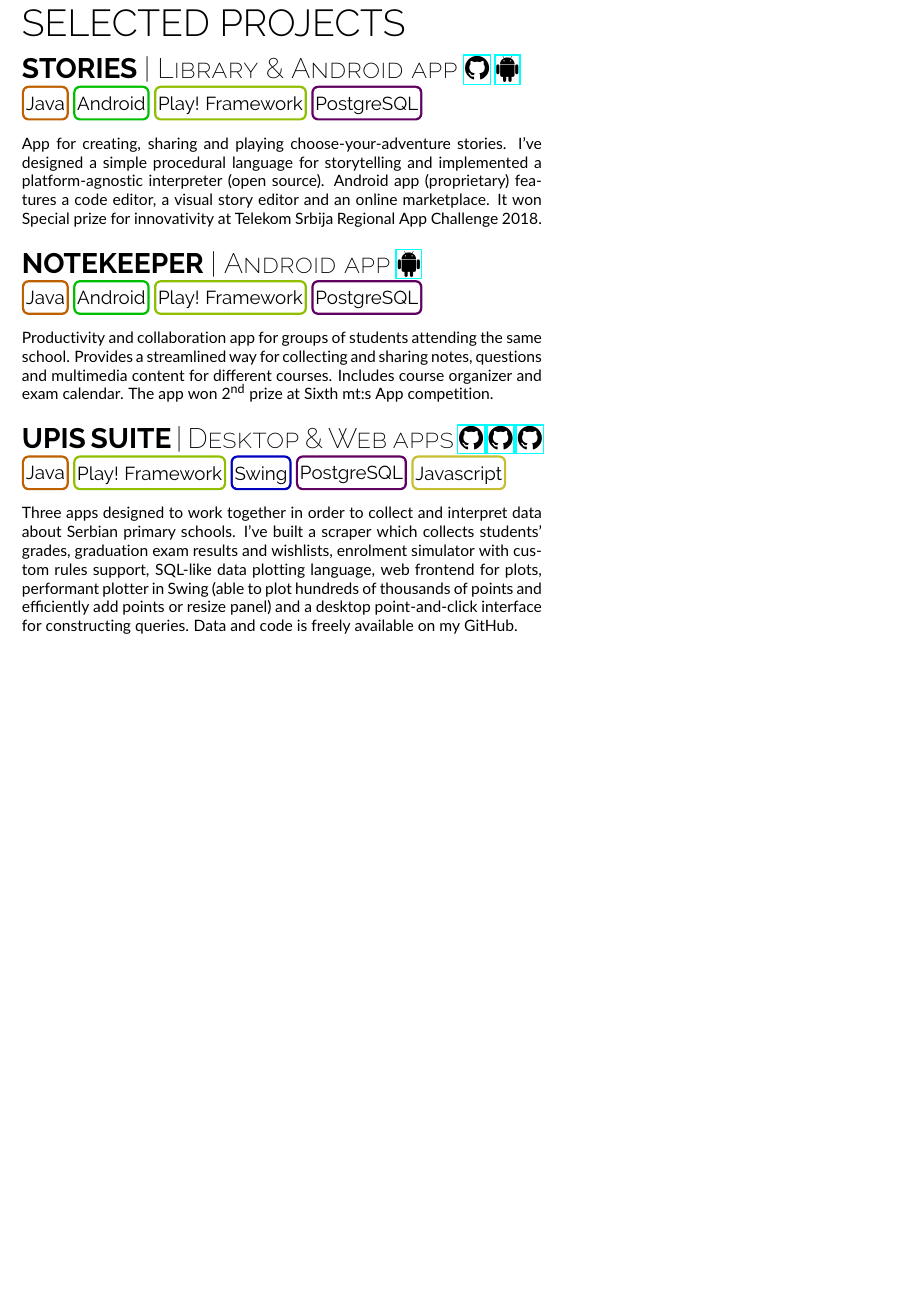
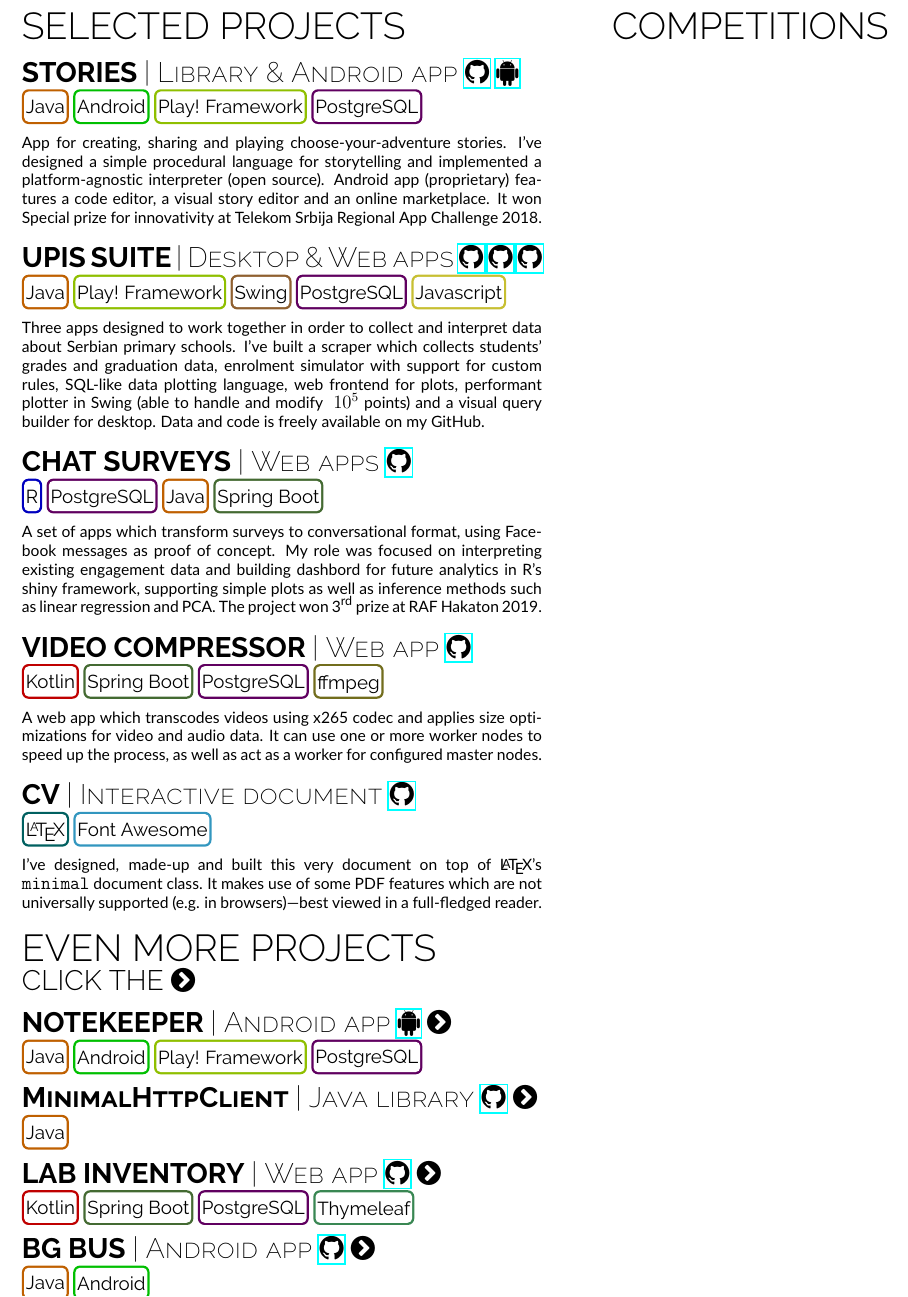
Before and after one commit to luka-j/CV, a LaTeX document (main.tex): part of page 2 of 2, cut so that both start at the same text, the shorter picture padded with empty space. Compiled offline with pdfLaTeX.

Commit message:
Add more projects; add OCG

```diff
--- a/main.tex
+++ b/main.tex
@@ -5,7 +5,7 @@
 \usepackage[default]{lato}
 \usepackage{raleway}
 \usepackage{fontawesome}
-\usepackage{xcolor}
+\usepackage[dvipsnames]{xcolor}
 \usepackage{soul}
 
 \usepackage{hyperref}
@@ -19,6 +19,8 @@
 \usepackage{varwidth}
 \usepackage{pbox}
 \usepackage[super]{nth}
+\usepackage{ocgx}
+\usepackage{lipsum}
 
 \renewcommand{\ULdepth}{1.8pt}
 \contourlength{0.8pt}
@@ -292,17 +302,9 @@ During the course of my studies, I've developed a fully configurable ballistic p
 
 \vspace{\ribbonTopMargin}
 \ribbonJava \ribbonAndroid \ribbonPlay \ribbonPostgres\newline
+\vspace{\ribbonBottomMargin}
 
 {\contentFont App for creating, sharing and playing choose-your-adventure stories. I’ve designed a simple procedural language for storytelling and implemented a platform-agnostic interpreter (open source). Android app (proprietary) features a code editor, a visual story editor and an online marketplace. It won Special prize for innovativity at Telekom Srbija Regional App Challenge 2018.}
-\end{minipage}\newline%
-%
-\begin{minipage}[t]{\linewidth}\vspace{\subsectionSpace}
-{\subtitleFont\bold NOTEKEEPER \extraLight\scshape| Android app \href{https://play.google.com/store/apps/details?id=rs.luka.android.studygroup}{\faAndroid}}\newline
-
-\vspace{\ribbonTopMargin}
-\ribbonJava \ribbonAndroid \ribbonPlay \ribbonPostgres\newline
-
-{\contentFont Productivity and collaboration app for groups of students attending the same school. Provides a streamlined way for collecting and sharing notes, questions and multimedia content for different courses. Includes course organizer and exam calendar. The app won \nth{2} prize at Sixth mt:s App competition.}
 \end{minipage}\newline%
 %
 \begin{minipage}[t]{\linewidth}\vspace{\subsectionSpace}
@@ -310,13 +312,109 @@ During the course of my studies, I've developed a fully configurable ballistic p
 
 \vspace{\ribbonTopMargin}
 \ribbonJava \ribbonPlay \ribbonSwing \ribbonPostgres \ribbonJavascript\newline
+\vspace{\ribbonBottomMargin}
 
-{\contentFont Three apps designed to work together in order to collect and interpret data about Serbian primary schools. I've built a scraper which collects students’ grades, graduation exam results and wishlists, enrolment simulator with custom rules support, SQL-like data plotting language, web frontend for plots, performant plotter in Swing (able to plot hundreds of thousands of points and efficiently add points or resize panel) and a desktop point-and-click interface for constructing queries. Data and code is freely available on my GitHub.}
+{\contentFont Three apps designed to work together in order to collect and interpret data about Serbian primary schools. I've built a scraper which collects students’ grades and graduation data, enrolment simulator with support for custom rules, SQL-like data plotting language, web frontend for plots, performant plotter in Swing (able to handle and modify $~10^5$ points) and a visual query builder for desktop. Data and code is freely available on my GitHub.}
 \end{minipage}\newline%
-% TODO Chat Surveys (RAF Hakaton)
-% TODO Video compressor
-% TODO (maybe?) Lab inventory
-% TODO CV
+%
+\begin{minipage}[t]{\linewidth}\vspace{\subsectionSpace}
+{\subtitleFont\bold CHAT SURVEYS \extraLight\scshape| Web apps \href{https://github.com/Runtime-T-error}{\faGithub}}\newline
+
+\vspace{\ribbonTopMargin}
+\ribbonR \ribbonPostgres \ribbonJava \ribbonSpringBoot\newline
+\vspace{\ribbonBottomMargin}
+
+{\contentFont A set of apps which transform surveys to conversational format, using Facebook messages as proof of concept. My role was focused on interpreting existing engagement data and building dashbord for future analytics in R's shiny framework, supporting simple plots as well as inference methods such as linear regression and PCA. The project won \nth{3} prize at RAF Hakaton 2019.}
+\end{minipage}\newline%
+%
+\begin{minipage}[t]{\linewidth}\vspace{\subsectionSpace}
+{\subtitleFont\bold VIDEO COMPRESSOR \extraLight\scshape| Web app \href{https://github.com/luka-j/MediaCompressor}{\faGithub}}\newline
+
+\vspace{\ribbonTopMargin}
+\ribbonKotlin \ribbonSpringBoot \ribbonPostgres \ribbonFfmpeg\newline
+\vspace{\ribbonBottomMargin}
+
+{\contentFont A web app which transcodes videos using x265 codec and applies size optimizations for video and audio data. It can use one or more worker nodes to speed up the process, as well as act as a worker for configured master nodes.}
+\end{minipage}\newline%
+%
+\begin{minipage}[t]{\linewidth}\vspace{\subsectionSpace}
+{\subtitleFont\bold CV \extraLight\scshape| Interactive document \href{https://github.com/luka-j/CV}{\faGithub}}\newline
+
+\vspace{\ribbonTopMargin}
+\ribbonLatex \ribbonFontAwesome \newline
+\vspace{\ribbonBottomMargin}
+
+{\contentFont I've designed, made-up and built this very document on top of \LaTeX's \texttt{minimal} document class. It makes use of some PDF features which are not universally supported (e.g. in browsers)—best viewed in a full-fledged reader.}
+\end{minipage}\newline
+%
+% EVEN MORE PROJECTS
+%
+\begin{minipage}{\linewidth}\vspace{5mm}
+{\titleFont\light EVEN MORE PROJECTS}\vspace{1mm}\newline
+{\subtitleFont \light CLICK THE \switchocg{HelpText}{\faChevronCircleRight}}\newline
+
+\vspace{\titleBottomMargin}
+{\subtitleFont\bold NOTEKEEPER \extraLight\scshape| Android app \href{https://play.google.com/store/apps/details?id=rs.luka.android.studygroup}{\faAndroid} \switchocg{NotekeeperText}{\faChevronCircleRight}}\newline
+
+\vspace{\ribbonTopMargin}
+\ribbonJava \ribbonAndroid \ribbonPlay \ribbonPostgres\newline
+\end{minipage}\newline%
+%
+\begin{minipage}{\linewidth}
+{\subtitleFont\bold\scshape MinimalHttpClient \extraLight\scshape| Java library \href{https://github.com/luka-j/MinimalHttpClient}{\faGithub} \switchocg{HttpClientText}{\faChevronCircleRight}}\newline
+
+\vspace{\ribbonTopMargin}
+\ribbonJava\newline
+\end{minipage}\newline%
+%
+\begin{minipage}{\linewidth}
+{\subtitleFont\bold LAB INVENTORY \extraLight\scshape| Web app \href{https://github.com/luka-j/laboratorija-inventar}{\faGithub} \switchocg{LabInventoryText}{\faChevronCircleRight}}\newline
+
+\vspace{\ribbonTopMargin}
+\ribbonKotlin \ribbonSpringBoot \ribbonPostgres \ribbonThymeleaf \newline
+\end{minipage}\newline%
+%
+\begin{minipage}{\linewidth}
+{\subtitleFont\bold\scshape BG BUS \extraLight\scshape| Android app \href{https://github.com/luka-j/BgBus}{\faGithub} \switchocg{BgBusText}{\faChevronCircleRight}}\newline
+
+\vspace{\ribbonTopMargin}
+\ribbonJava \ribbonAndroid \newline
+\end{minipage}\newline%
 % End left column
 \end{minipage}
+%
+%
+% RIGHT COLUMN
+%
+%
+\hfill
+\begin{minipage}[t]{\rightColWidth}\vspace{\pageTwoTopMargin}
+%
+% Tech
+%
+\begin{minipage}[t]{\linewidth}
+{\alignRight\titleFont\light COMPETITIONS}\linebreak\newline
+\end{minipage}\newline%
+%
+% More project descriptions
+%
+\rlap{\begin{ocg}{OCG 0}{HelpText}{0}
+  {\parbox{\linewidth}{\contentFont Great, it works! You can use the \faChevronCircleRight next to project name to see its description. Click the same arrow again to close. Or you can use this one: \hideocg{HelpText}{\faChevronCircleLeft}}}
+\end{ocg}\newline}
+\rlap{\begin{ocg}{OCG 1}{NotekeeperText}{0}
+  {\parbox{\linewidth}{\contentFont Productivity and collaboration app for groups of students attending the same school. Provides a streamlined way for collecting and sharing notes, questions and multimedia content for different courses. Includes course organizer and exam calendar. The app won \nth{2} prize at Sixth mt:s App competition.\hideocg{NotekeeperText}{\faChevronCircleLeft}}}
+\end{ocg}\newline}
+\rlap{\begin{ocg}{OCG 2}{HttpClientText}{0}
+  {\parbox{\linewidth}{\contentFont Lorem ipsum dolor sit amet... this is TODO\hideocg{HttpClientText}{\faChevronCircleLeft}}}
+\end{ocg}\newline}
+\rlap{\begin{ocg}{OCG 3}{LabInventoryText}{0}
+  {\parbox{\linewidth}{\contentFont Lorem ipsum dolor sit amet... this is TODO\hideocg{LabInventoryText}{\faChevronCircleLeft}}}
+\end{ocg}\newline}
+\rlap{\begin{ocg}{OCG 4}{BgBusText}{0}
+  {\parbox{\linewidth}{\contentFont Lorem ipsum dolor sit amet... this is TODO\hideocg{BgBusText}{\faChevronCircleLeft}}}
+\end{ocg}\newline}
+% {\begin{ocg}{OCG 100}{DummyWhiteBox}{0}
+%   \framebox(200,100){}
+% \end{ocg}}
+\end{minipage}
 \end{document}
```
Also changed, not shown: main.tex (14 more changed lines).
